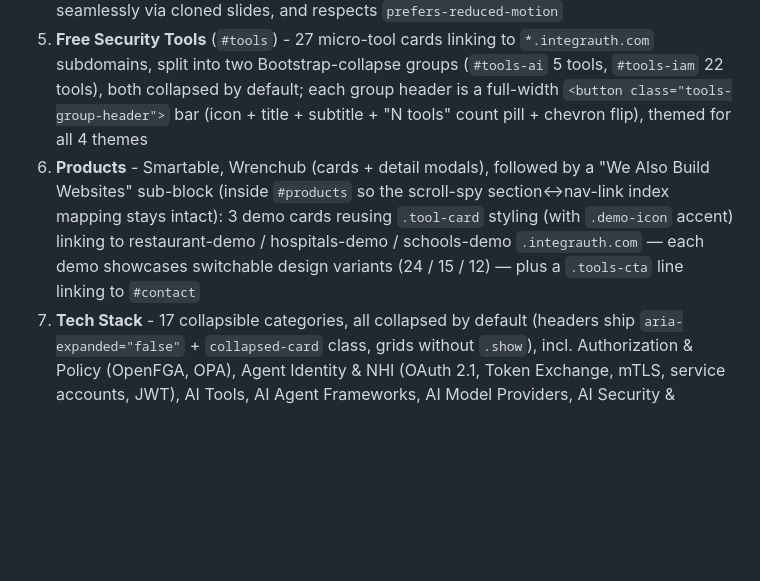
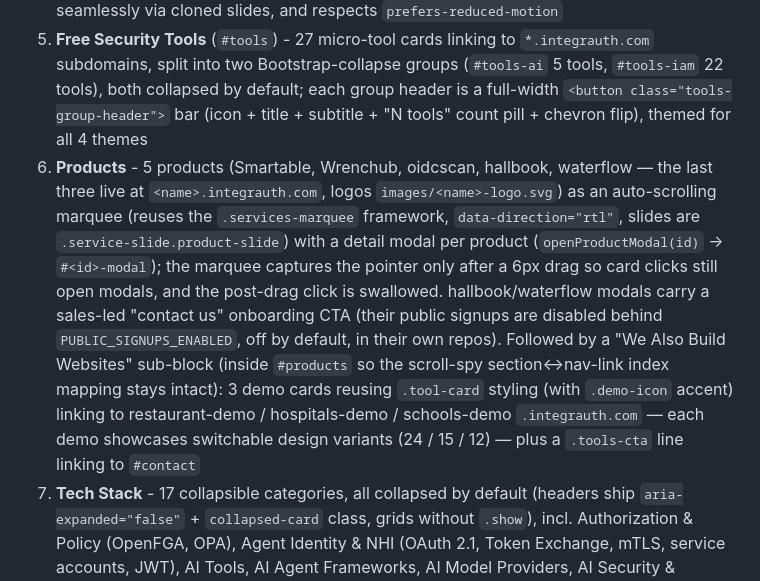
Before and after one commit to integrauth/website, a Markdown page: CLAUDE.md, the part around the change. Rendered like a GitHub page; blank space fills up the shorter version.

Commit message:
CLAUDE.md: products marquee + 3 new products
Co-Authored-By: Claude Fable 5 <noreply@anthropic.com>

```diff
--- a/CLAUDE.md
+++ b/CLAUDE.md
@@ -48,7 +48,7 @@ website/
 3. **Academy promo banner** (`#academy-promo`, a `<div>` not a `<section>`, placed right after the Hero, pulled up with negative margin) - animated-gradient `.acad-banner` split layout: eyebrow pill + title + copy + `.acad-stat` chips on the left, white CTA button to /academy on the right, and a full-width `.acad-banner-tracks` grid of 6 mini track cards (num pill + name + one-line summary, each linking to `/academy#<track>0-start`) below
 4. **Solutions** - Single auto-scrolling marquee row (`.services-marquee > .services-track > .service-slide`) with all 12 service cards; each card carries a `.service-tag` category pill ("AI & Agent Security" on the first 5: AI Integration Services, Agent Auth & Non-Human Identity, MCP Security & Secure Libraries, Fine-Grained Authorization, Securing AI Applications; "Identity, API & Engineering" on the last 7: Cloud-Native IAM, API Security Consulting, Enterprise SSO, Custom Software Development, Architecture & Design, Customer Identity & Advanced Authentication, Identity Threat Detection & Response). Marquee pauses on hover/focus/touch, supports mouse drag + native touch scroll, loops seamlessly via cloned slides, and respects `prefers-reduced-motion`
 5. **Free Security Tools** (`#tools`) - 27 micro-tool cards linking to `*.integrauth.com` subdomains, split into two Bootstrap-collapse groups (`#tools-ai` 5 tools, `#tools-iam` 22 tools), both collapsed by default; each group header is a full-width `<button class="tools-group-header">` bar (icon + title + subtitle + "N tools" count pill + chevron flip), themed for all 4 themes
-6. **Products** - Smartable, Wrenchub (cards + detail modals), followed by a "We Also Build Websites" sub-block (inside `#products` so the scroll-spy section↔nav-link index mapping stays intact): 3 demo cards reusing `.tool-card` styling (with `.demo-icon` accent) linking to restaurant-demo / hospitals-demo / schools-demo `.integrauth.com` — each demo showcases switchable design variants (24 / 15 / 12) — plus a `.tools-cta` line linking to `#contact`
+6. **Products** - 5 products (Smartable, Wrenchub, oidcscan, hallbook, waterflow — the last three live at `<name>.integrauth.com`, logos `images/<name>-logo.svg`) as an auto-scrolling marquee (reuses the `.services-marquee` framework, `data-direction="rtl"`, slides are `.service-slide.product-slide`) with a detail modal per product (`openProductModal(id)` → `#<id>-modal`); the marquee captures the pointer only after a 6px drag so card clicks still open modals, and the post-drag click is swallowed. hallbook/waterflow modals carry a sales-led "contact us" onboarding CTA (their public signups are disabled behind `PUBLIC_SIGNUPS_ENABLED`, off by default, in their own repos). Followed by a "We Also Build Websites" sub-block (inside `#products` so the scroll-spy section↔nav-link index mapping stays intact): 3 demo cards reusing `.tool-card` styling (with `.demo-icon` accent) linking to restaurant-demo / hospitals-demo / schools-demo `.integrauth.com` — each demo showcases switchable design variants (24 / 15 / 12) — plus a `.tools-cta` line linking to `#contact`
 7. **Tech Stack** - 17 collapsible categories, all collapsed by default (headers ship `aria-expanded="false"` + `collapsed-card` class, grids without `.show`), incl. Authorization & Policy (OpenFGA, OPA), Agent Identity & NHI (OAuth 2.1, Token Exchange, mTLS, service accounts, JWT), AI Tools, AI Agent Frameworks, AI Model Providers, AI Security & Guardrails (MCP Gateways, Enkrypt AI Guardrails, LiteLLM)
 8. **Clients** - Enkrypt AI, Cequence AI, I'Curity Solutions
 9. **Contact** - Email and social links, plus closing hero
```
